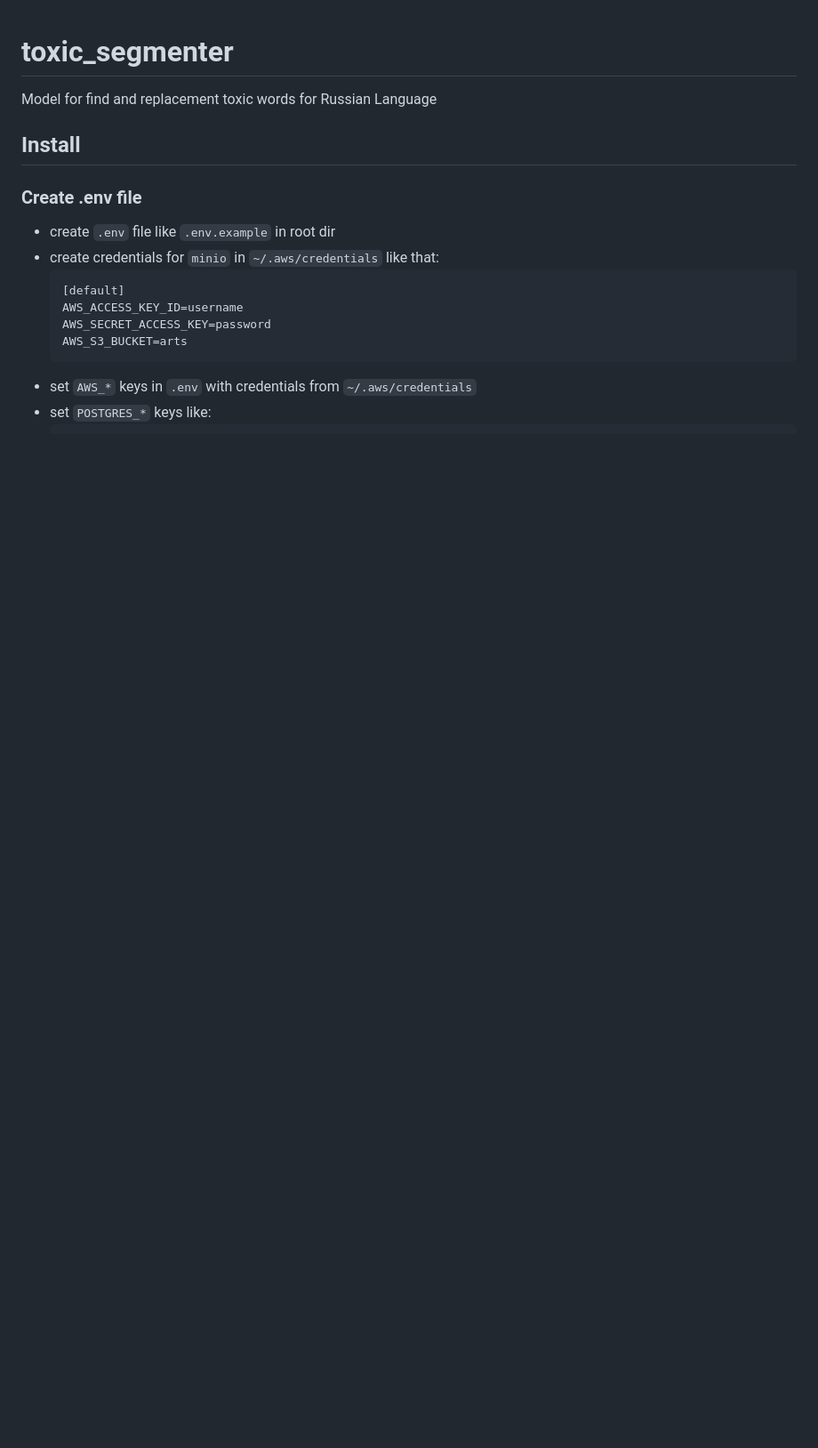
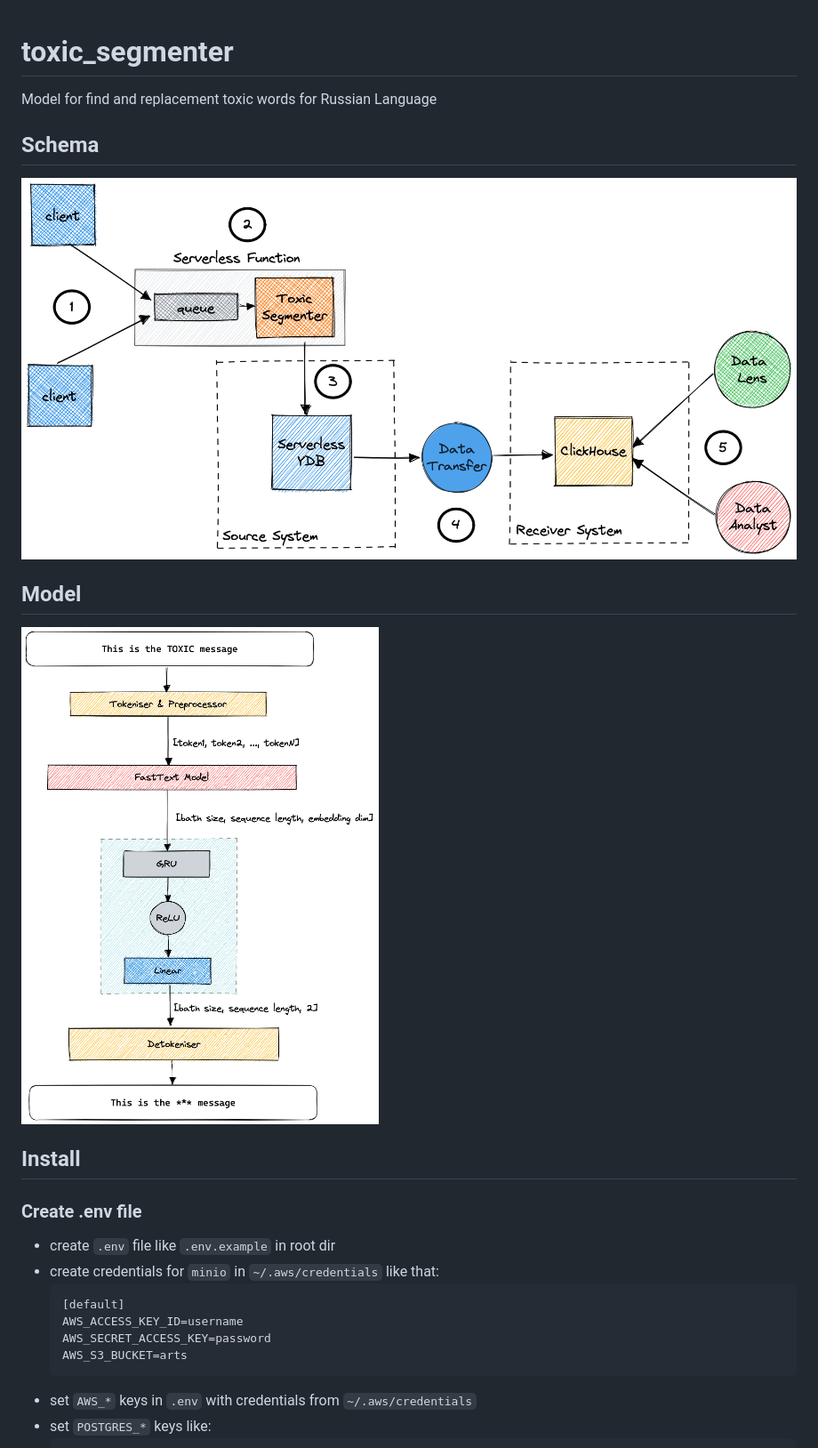
Before and after one commit to msuvorov7/toxic_segmenter, a Markdown page: README.md, the part around the change. Shown: that part at 89% size. Rendered like a GitHub page; pictures changed too: docs/toxic_segmenter-2022-12-06-1730-2.png (added), docs/toxic_segmenter_net-2022-12-11-1632-2.png (added); blank space fills up the shorter version.

Commit message:
added docs images

```diff
--- a/README.md
+++ b/README.md
@@ -1,6 +1,12 @@
 # toxic_segmenter
 
 Model for find and replacement toxic words for Russian Language
+
+## Schema
+![docs/schema](docs/toxic_segmenter-2022-12-06-1730-2.png)
+
+## Model
+![docs/model](docs/toxic_segmenter_net-2022-12-11-1632-2.png)
 
 ## Install
 ### Create .env file
```
